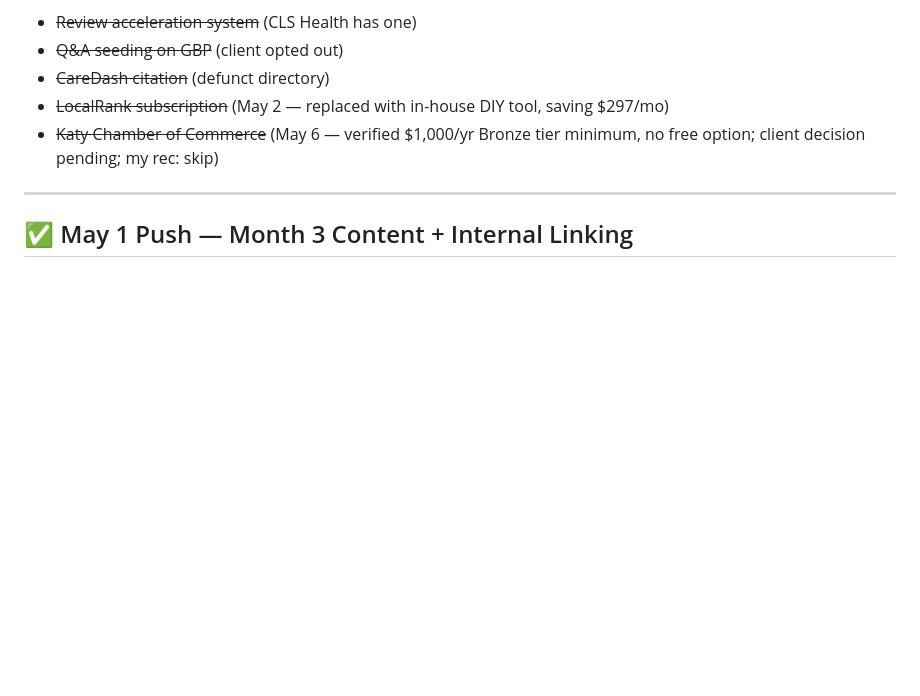
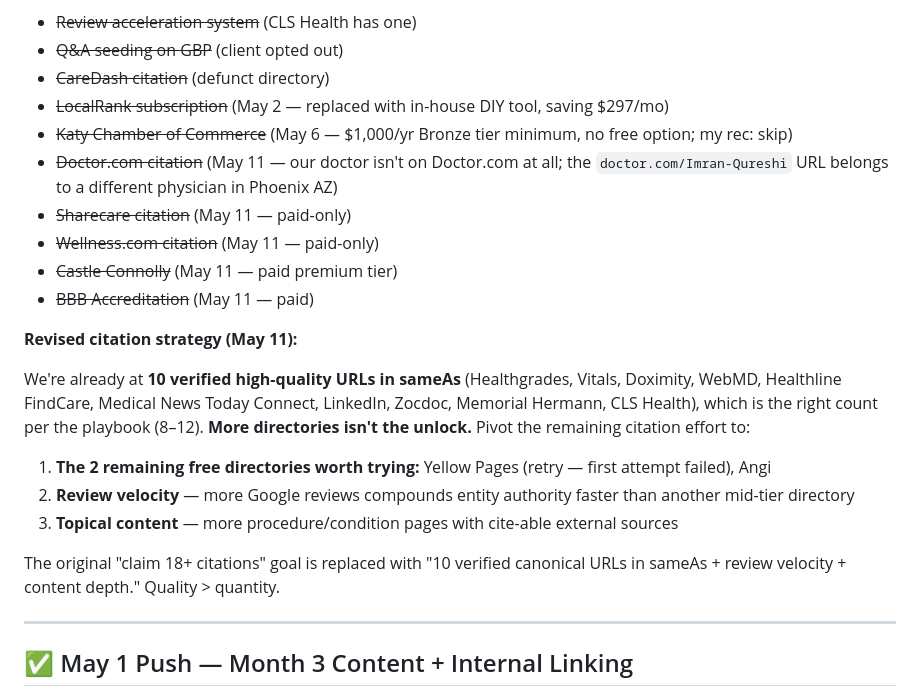
Before and after one commit to leadmill-agency/imran, a Markdown page: _project/PROJECT-STATUS.md, the part around one of its changes. GitHub-like rendering; blank space fills up the shorter version.

```diff
--- a/_project/PROJECT-STATUS.md
+++ b/_project/PROJECT-STATUS.md
@@ -305,7 +305,22 @@ Comprehensive technical SEO audit also run on all 43 pages — 100% clean on tit
 - ~~Q&A seeding on GBP~~ (client opted out)
 - ~~CareDash citation~~ (defunct directory)
 - ~~LocalRank subscription~~ (May 2 — replaced with in-house DIY tool, saving $297/mo)
-- ~~Katy Chamber of Commerce~~ (May 6 — verified $1,000/yr Bronze tier minimum, no free option; client decision pending; my rec: skip)
+- ~~Katy Chamber of Commerce~~ (May 6 — $1,000/yr Bronze tier minimum, no free option; my rec: skip)
+- ~~Doctor.com citation~~ (May 11 — our doctor isn't on Doctor.com at all; the `doctor.com/Imran-Qureshi` URL belongs to a different physician in Phoenix AZ)
+- ~~Sharecare citation~~ (May 11 — paid-only)
+- ~~Wellness.com citation~~ (May 11 — paid-only)
+- ~~Castle Connolly~~ (May 11 — paid premium tier)
+- ~~BBB Accreditation~~ (May 11 — paid)
+
+**Revised citation strategy (May 11):**
+
+We're already at **10 verified high-quality URLs in sameAs** (Healthgrades, Vitals, Doximity, WebMD, Healthline FindCare, Medical News Today Connect, LinkedIn, Zocdoc, Memorial Hermann, CLS Health), which is the right count per the playbook (8–12). **More directories isn't the unlock.** Pivot the remaining citation effort to:
+
+1. **The 2 remaining free directories worth trying:** Yellow Pages (retry — first attempt failed), Angi
+2. **Review velocity** — more Google reviews compounds entity authority faster than another mid-tier directory
+3. **Topical content** — more procedure/condition pages with cite-able external sources
+
+The original "claim 18+ citations" goal is replaced with "10 verified canonical URLs in sameAs + review velocity + content depth." Quality > quantity.
 
 ---
 
```
Also changed, not shown: other parts of _project/PROJECT-STATUS.md (+74 -4 lines).
